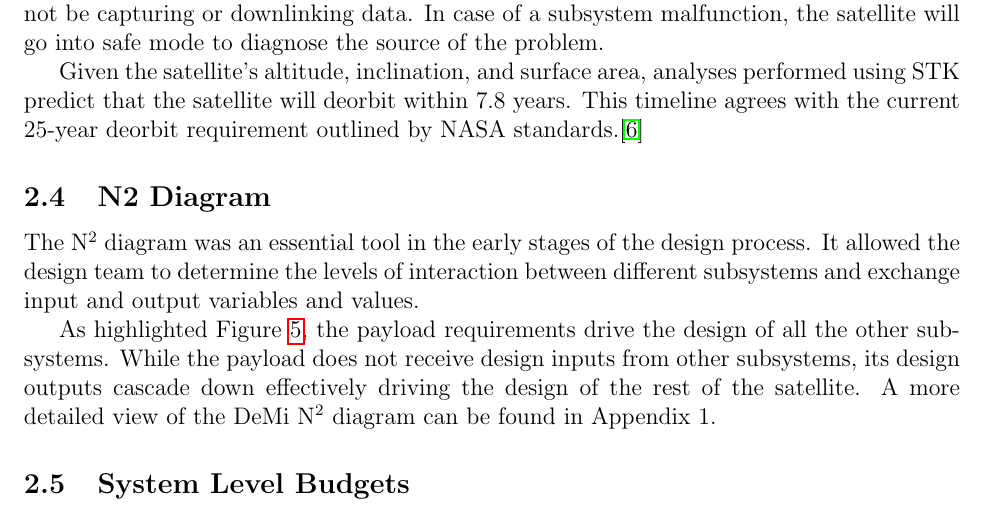
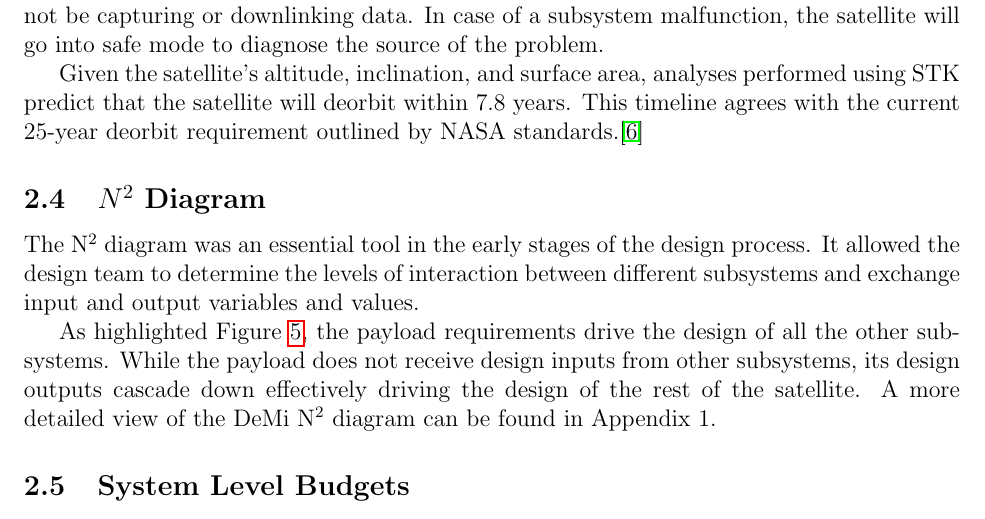
Before and after one commit to jimclark/16.83-DeMi-Final-Report, a LaTeX document (DeMi.tex): part of page 11 of 82, cut so that both start at the same text. Compiled offline with pdfLaTeX.

Commit message:
Fixed some more typoes

```diff
--- a/DeMi.tex
+++ b/DeMi.tex
@@ -164,7 +164,7 @@ The majority of the time, the satellite will be in stand-by mode; in other words
 Given the satellite’s altitude, inclination, and surface area, analyses performed using STK predict that the satellite will deorbit within 7.8 years. This timeline agrees with the current 25-year deorbit requirement outlined by NASA standards.\cite{nasa-deorbit}
 
 
-		\subsection{N2 Diagram}
+\subsection{$N^2$ Diagram}
 
 		The N$^2$ diagram was an essential tool in the early stages of the design process. It allowed the design team to determine the levels of interaction between different subsystems and exchange input and output variables and values.
 
```
Also changed, not shown: 1 other file.
